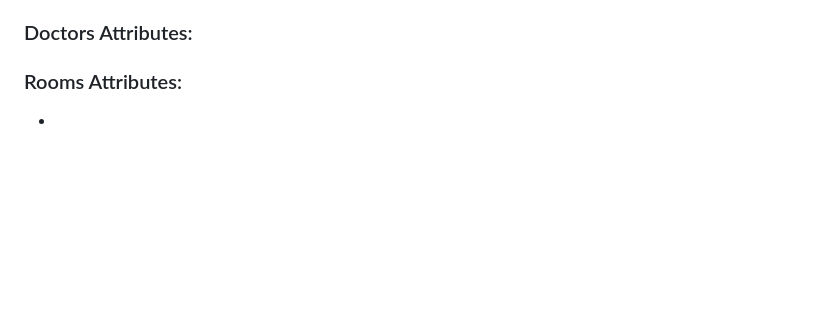
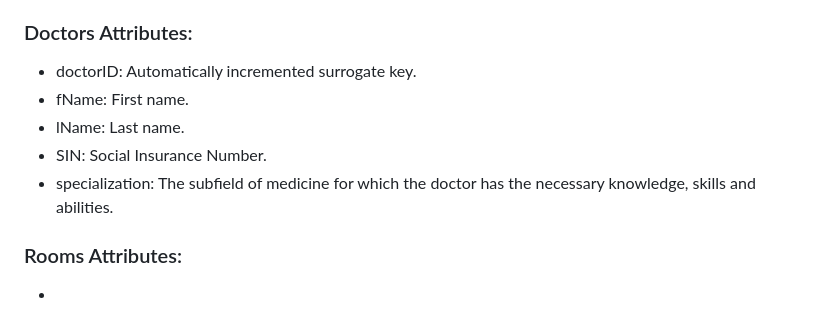
Before and after one commit to AzureZenith/Emergency_Waitlist, a Markdown page: db.md, the part around the change. Drawn GitHub-style; blank space fills up the shorter version.

Commit message:
Update db.md
defined doctor table

```diff
--- a/db.md
+++ b/db.md
@@ -43,6 +43,11 @@ A list of rooms to which patients can be assigned when a doctor is ready to see
 - painLevel: Pain experienced on a scale from 1-10.
 
 ### Doctors Attributes:
+- doctorID: Automatically incremented surrogate key.
+- fName: First name.
+- lName: Last name.
+- SIN: Social Insurance Number.
+- specialization: The subfield of medicine for which the doctor has the necessary knowledge, skills and abilities.
 
 ### Rooms Attributes:
 -
```
